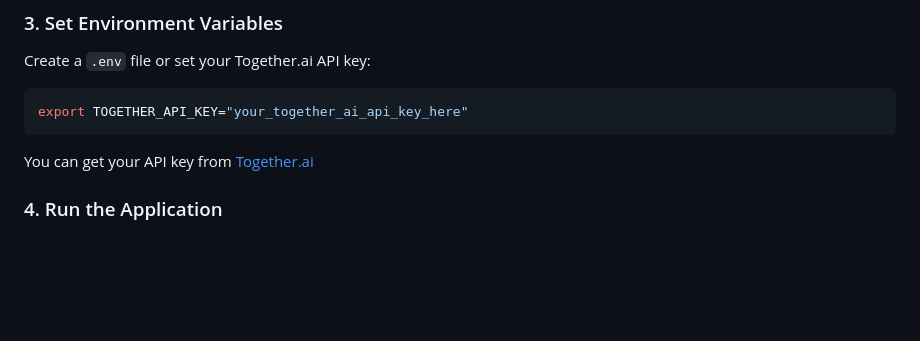
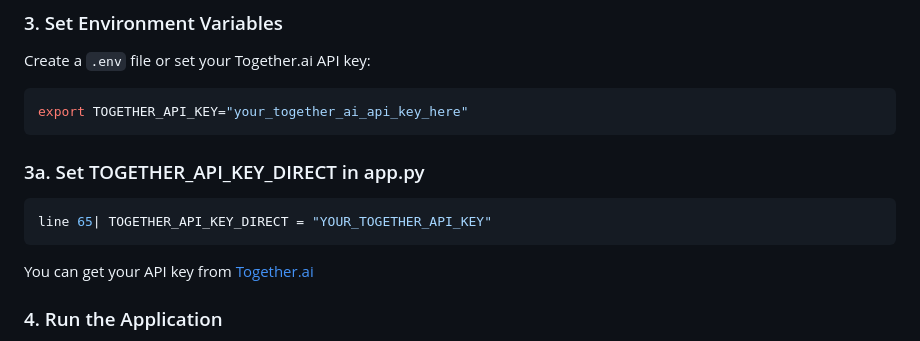
Before and after one commit to Sh1nr1/mai-ai-assistant-self-hosted, a Markdown page: readme.md, the part around the change. Rendered like a GitHub page; blank space fills up the shorter version.

Commit message:
Update readme.md
Added how to change api in app.py

````diff
--- a/readme.md
+++ b/readme.md
@@ -69,6 +69,12 @@ Create a `.env` file or set your Together.ai API key:
 ```bash
 export TOGETHER_API_KEY="your_together_ai_api_key_here"
 ```
+### 3a. Set TOGETHER_API_KEY_DIRECT in app.py
+
+```bash
+line 65| TOGETHER_API_KEY_DIRECT = "YOUR_TOGETHER_API_KEY"
+```
+
 
 You can get your API key from [Together.ai](https://api.together.xyz/)
 
````
